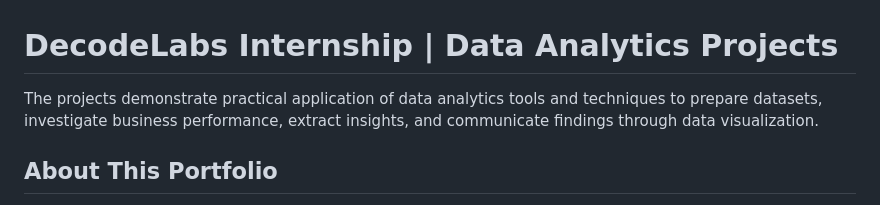
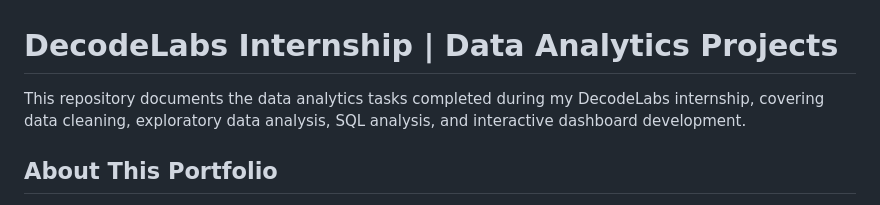
Before and after one commit to favoursecondus/Decodelabs_tasks, a Markdown page: README.md, the part around the change. Drawn GitHub-style.

```diff
--- a/README.md
+++ b/README.md
@@ -1,6 +1,6 @@
 # DecodeLabs Internship | Data Analytics Projects
 
-The projects demonstrate practical application of data analytics tools and techniques to prepare datasets, investigate business performance, extract insights, and communicate findings through data visualization.
+This repository documents the data analytics tasks completed during my DecodeLabs internship, covering data cleaning, exploratory data analysis, SQL analysis, and interactive dashboard development.
 ## About This Portfolio
 
 The projects demonstrate practical application of data analytics tools and techniques to prepare datasets, investigate business performance, extract insights, and communicate findings through data visualization.
```
